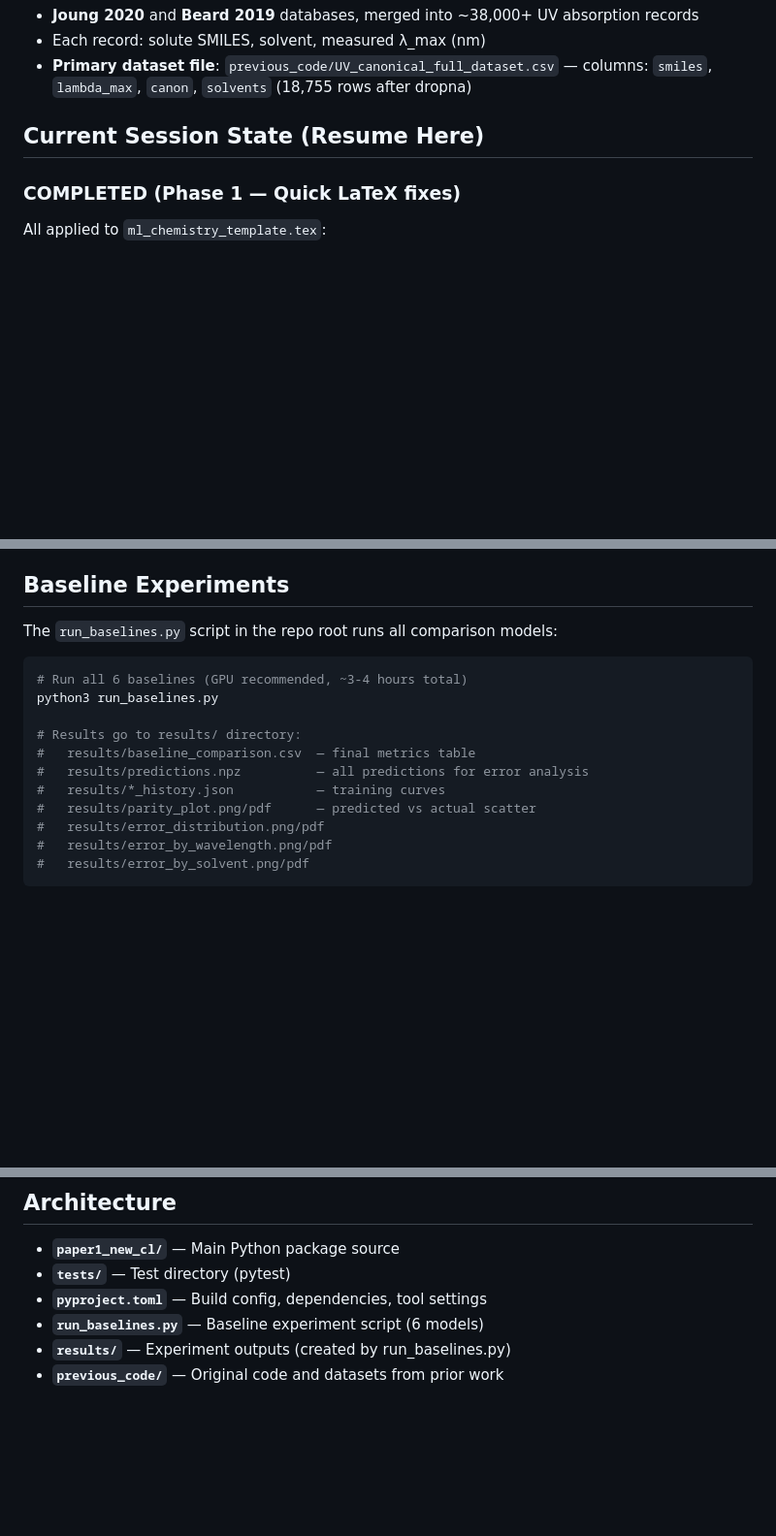
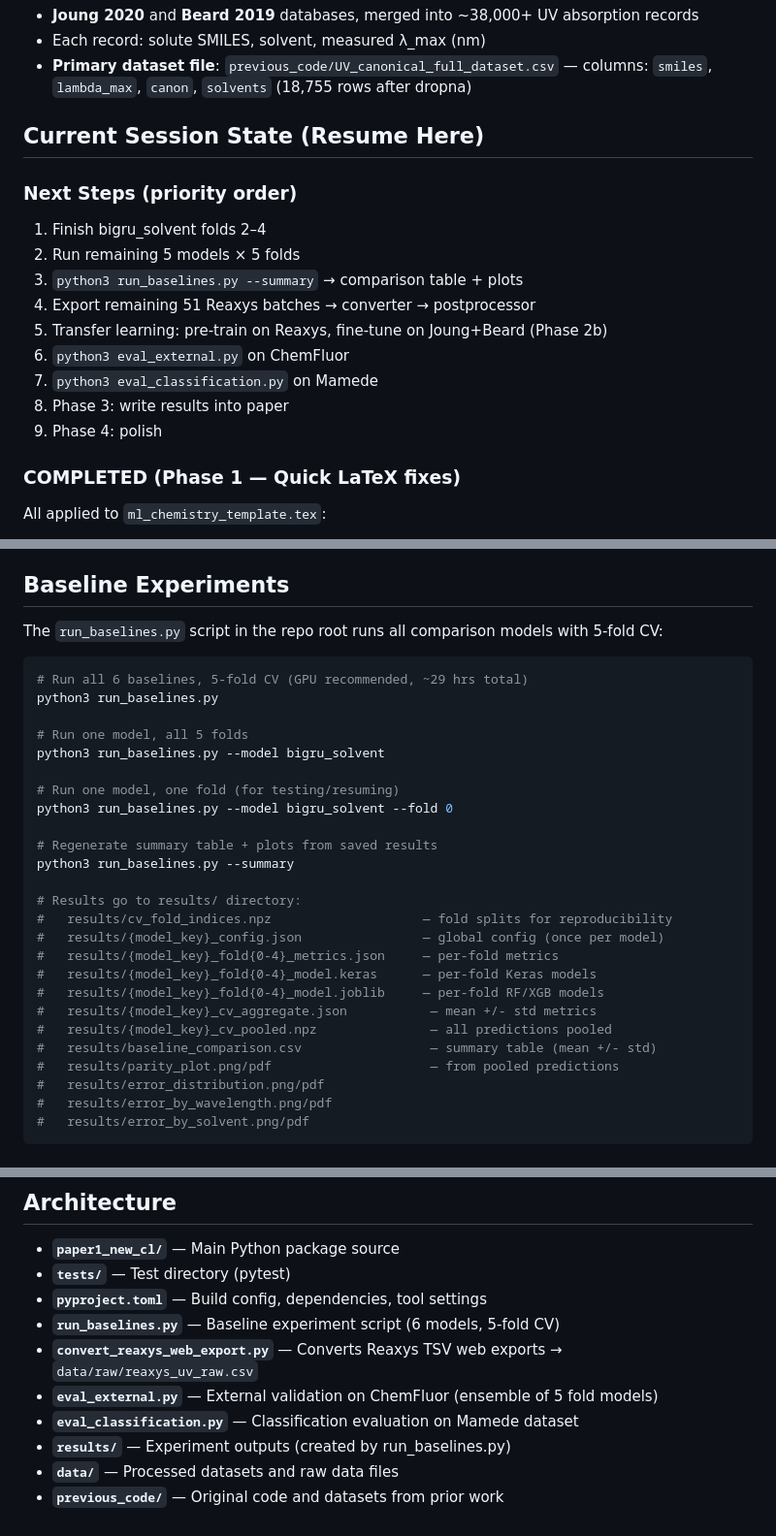
Before and after one commit to Umesh1608/ML_UV_models, a Markdown page: CLAUDE.md, 3 parts joined by grey strips. Shown at 97% size. GitHub-like rendering; blank space fills up the shorter version.

````diff
--- a/CLAUDE.md
+++ b/CLAUDE.md
@@ -31,6 +31,17 @@ Key LaTeX files (from Overleaf):
 
 ## Current Session State (Resume Here)
 
+### Next Steps (priority order)
+1. Finish bigru_solvent folds 2–4
+2. Run remaining 5 models × 5 folds
+3. `python3 run_baselines.py --summary` → comparison table + plots
+4. Export remaining 51 Reaxys batches → converter → postprocessor
+5. Transfer learning: pre-train on Reaxys, fine-tune on Joung+Beard (Phase 2b)
+6. `python3 eval_external.py` on ChemFluor
+7. `python3 eval_classification.py` on Mamede
+8. Phase 3: write results into paper
+9. Phase 4: polish
+
 ### COMPLETED (Phase 1 — Quick LaTeX fixes)
 All applied to `ml_chemistry_template.tex`:
 - ✅ F1: Fixed "Solubility prediction" paragraph → rewritten about UV absorption/solvent effects (line ~509)
@@ -88,17 +129,31 @@ After experiments finish, these changes go into `ml_chemistry_template.tex`:
 
 ## Baseline Experiments
 
-The `run_baselines.py` script in the repo root runs all comparison models:
+The `run_baselines.py` script in the repo root runs all comparison models with 5-fold CV:
 
 ```bash
-# Run all 6 baselines (GPU recommended, ~3-4 hours total)
+# Run all 6 baselines, 5-fold CV (GPU recommended, ~29 hrs total)
 python3 run_baselines.py
 
+# Run one model, all 5 folds
+python3 run_baselines.py --model bigru_solvent
+
+# Run one model, one fold (for testing/resuming)
+python3 run_baselines.py --model bigru_solvent --fold 0
+
+# Regenerate summary table + plots from saved results
+python3 run_baselines.py --summary
+
 # Results go to results/ directory:
-#   results/baseline_comparison.csv  — final metrics table
-#   results/predictions.npz          — all predictions for error analysis
-#   results/*_history.json           — training curves
-#   results/parity_plot.png/pdf      — predicted vs actual scatter
+#   results/cv_fold_indices.npz                    — fold splits for reproducibility
+#   results/{model_key}_config.json                — global config (once per model)
+#   results/{model_key}_fold{0-4}_metrics.json     — per-fold metrics
+#   results/{model_key}_fold{0-4}_model.keras      — per-fold Keras models
+#   results/{model_key}_fold{0-4}_model.joblib     — per-fold RF/XGB models
+#   results/{model_key}_cv_aggregate.json           — mean +/- std metrics
+#   results/{model_key}_cv_pooled.npz               — all predictions pooled
+#   results/baseline_comparison.csv                 — summary table (mean +/- std)
+#   results/parity_plot.png/pdf                     — from pooled predictions
 #   results/error_distribution.png/pdf
 #   results/error_by_wavelength.png/pdf
 #   results/error_by_solvent.png/pdf
@@ -127,6 +182,10 @@ ruff format .
 - **`paper1_new_cl/`** — Main Python package source
 - **`tests/`** — Test directory (pytest)
 - **`pyproject.toml`** — Build config, dependencies, tool settings
-- **`run_baselines.py`** — Baseline experiment script (6 models)
+- **`run_baselines.py`** — Baseline experiment script (6 models, 5-fold CV)
+- **`convert_reaxys_web_export.py`** — Converts Reaxys TSV web exports → `data/raw/reaxys_uv_raw.csv`
+- **`eval_external.py`** — External validation on ChemFluor (ensemble of 5 fold models)
+- **`eval_classification.py`** — Classification evaluation on Mamede dataset
 - **`results/`** — Experiment outputs (created by run_baselines.py)
+- **`data/`** — Processed datasets and raw data files
 - **`previous_code/`** — Original code and datasets from prior work
````
Also changed, not shown: other parts of CLAUDE.md (+47 -17 lines).
